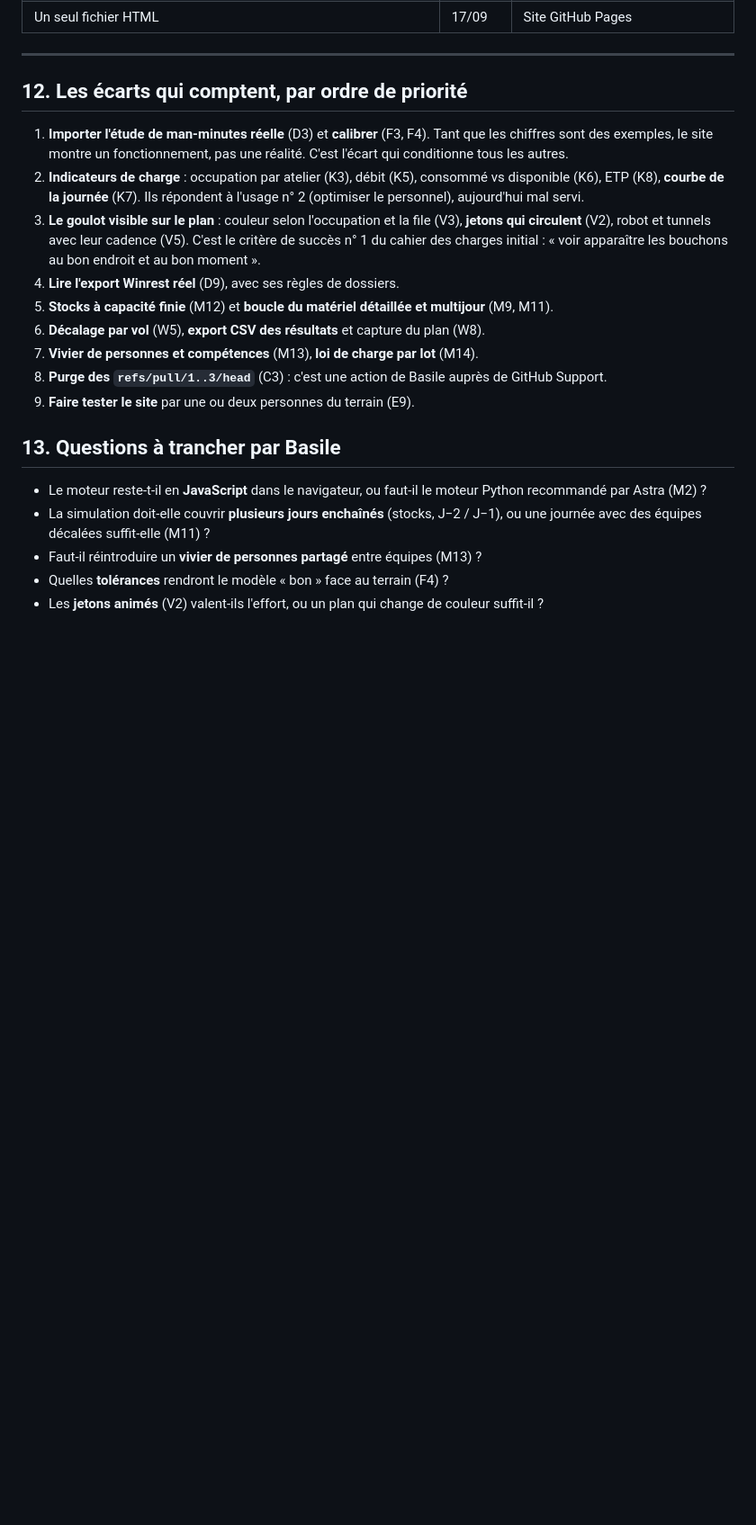
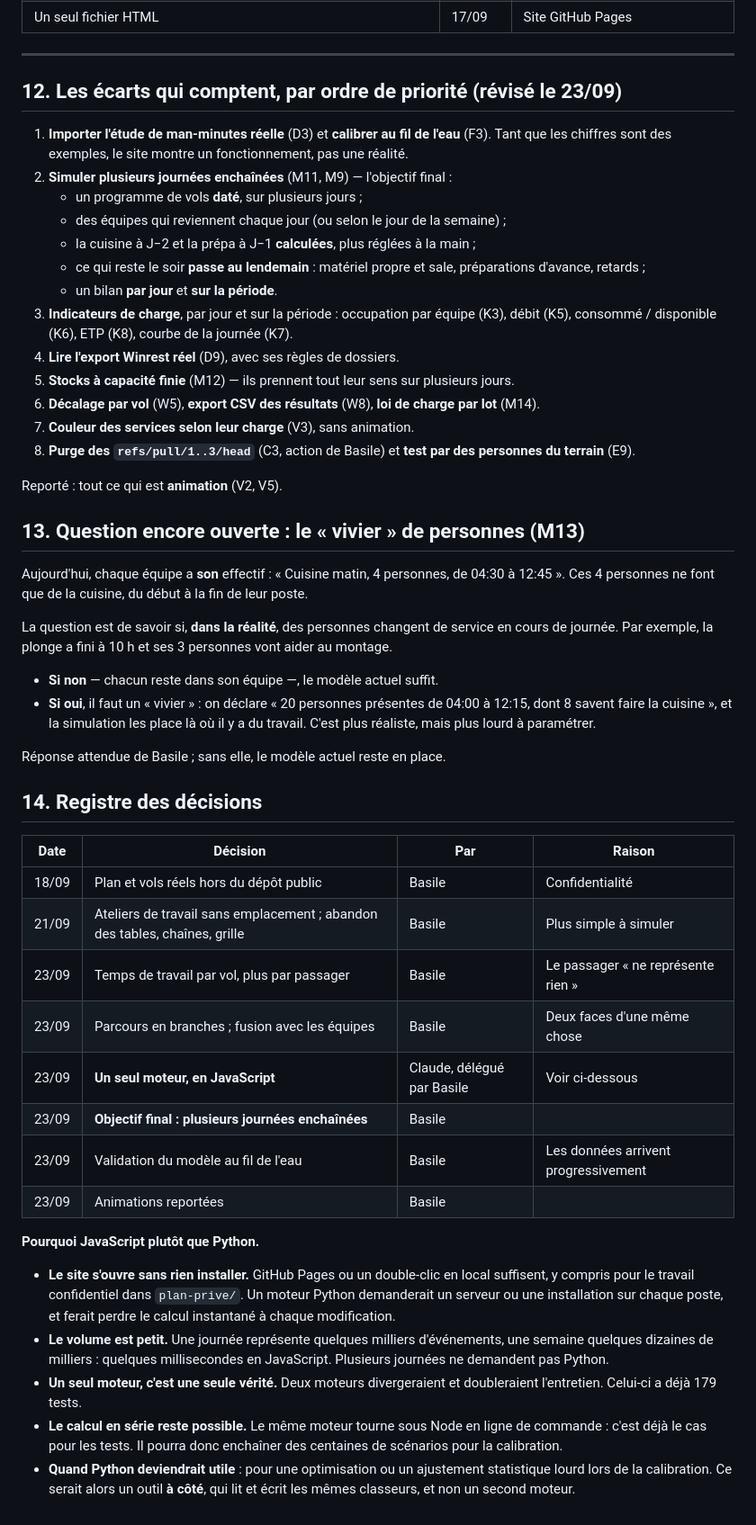
Before and after one commit to basileseguin-afk/SIMMMMMSS, a Markdown page: docs/CAHIER_DES_CHARGES.md, the part around one of its changes. Shown at 90% size. GitHub-like rendering; blank space fills up the shorter version.

Commit message:
Cahier des charges : décisions du 23/09 et priorités révisées
Moteur unique en JavaScript (motivé), plusieurs journées enchaînées comme
objectif final, validation au fil de l'eau, animations reportées ; registre
des décisions ; question du vivier reformulée.

Co-Authored-By: Claude Opus 5.5 <noreply@anthropic.com>
Claude-Session: https://claude.ai/code/session_01QJdaZQe2DLWvCWokhKT8Kd

```diff
--- a/docs/CAHIER_DES_CHARGES.md
+++ b/docs/CAHIER_DES_CHARGES.md
@@ -176,34 +176,76 @@ de relire le cahier des charges initial :
 
 ---
 
-## 12. Les écarts qui comptent, par ordre de priorité
+## 12. Les écarts qui comptent, par ordre de priorité (révisé le 23/09)
 
-1. **Importer l'étude de man-minutes réelle** (D3) et **calibrer** (F3, F4).
-   Tant que les chiffres sont des exemples, le site montre un fonctionnement,
-   pas une réalité. C'est l'écart qui conditionne tous les autres.
-2. **Indicateurs de charge** : occupation par atelier (K3), débit (K5),
-   consommé vs disponible (K6), ETP (K8), **courbe de la journée** (K7).
-   Ils répondent à l'usage n° 2 (optimiser le personnel), aujourd'hui mal servi.
-3. **Le goulot visible sur le plan** : couleur selon l'occupation et la file
-   (V3), **jetons qui circulent** (V2), robot et tunnels avec leur cadence (V5).
-   C'est le critère de succès n° 1 du cahier des charges initial : « voir
-   apparaître les bouchons au bon endroit et au bon moment ».
+1. **Importer l'étude de man-minutes réelle** (D3) et **calibrer au fil de
+   l'eau** (F3). Tant que les chiffres sont des exemples, le site montre un
+   fonctionnement, pas une réalité.
+2. **Simuler plusieurs journées enchaînées** (M11, M9) — l'objectif final :
+   - un programme de vols **daté**, sur plusieurs jours ;
+   - des équipes qui reviennent chaque jour (ou selon le jour de la semaine) ;
+   - la cuisine à J−2 et la prépa à J−1 **calculées**, plus réglées à la main ;
+   - ce qui reste le soir **passe au lendemain** : matériel propre et sale,
+     préparations d'avance, retards ;
+   - un bilan **par jour** et **sur la période**.
+3. **Indicateurs de charge**, par jour et sur la période : occupation par
+   équipe (K3), débit (K5), consommé / disponible (K6), ETP (K8), courbe de la
+   journée (K7).
 4. **Lire l'export Winrest réel** (D9), avec ses règles de dossiers.
-5. **Stocks à capacité finie** (M12) et **boucle du matériel détaillée et
-   multijour** (M9, M11).
-6. **Décalage par vol** (W5), **export CSV des résultats** et capture du plan (W8).
-7. **Vivier de personnes et compétences** (M13), **loi de charge par lot** (M14).
-8. **Purge des `refs/pull/1..3/head`** (C3) : c'est une action de Basile auprès
-   de GitHub Support.
-9. **Faire tester le site** par une ou deux personnes du terrain (E9).
+5. **Stocks à capacité finie** (M12) — ils prennent tout leur sens sur
+   plusieurs jours.
+6. **Décalage par vol** (W5), **export CSV des résultats** (W8), **loi de
+   charge par lot** (M14).
+7. **Couleur des services selon leur charge** (V3), sans animation.
+8. **Purge des `refs/pull/1..3/head`** (C3, action de Basile) et **test par des
+   personnes du terrain** (E9).
 
-## 13. Questions à trancher par Basile
+Reporté : tout ce qui est **animation** (V2, V5).
 
-- Le moteur reste-t-il en **JavaScript** dans le navigateur, ou faut-il le moteur
-  Python recommandé par Astra (M2) ?
-- La simulation doit-elle couvrir **plusieurs jours enchaînés** (stocks,
-  J−2 / J−1), ou une journée avec des équipes décalées suffit-elle (M11) ?
-- Faut-il réintroduire un **vivier de personnes partagé** entre équipes (M13) ?
-- Quelles **tolérances** rendront le modèle « bon » face au terrain (F4) ?
-- Les **jetons animés** (V2) valent-ils l'effort, ou un plan qui change de
-  couleur suffit-il ?
+## 13. Question encore ouverte : le « vivier » de personnes (M13)
+
+Aujourd'hui, chaque équipe a **son** effectif : « Cuisine matin, 4 personnes,
+de 04:30 à 12:45 ». Ces 4 personnes ne font que de la cuisine, du début à la
+fin de leur poste.
+
+La question est de savoir si, **dans la réalité**, des personnes changent de
+service en cours de journée. Par exemple, la plonge a fini à 10 h et ses 3
+personnes vont aider au montage.
+
+- **Si non** — chacun reste dans son équipe —, le modèle actuel suffit.
+- **Si oui**, il faut un « vivier » : on déclare « 20 personnes présentes de
+  04:00 à 12:15, dont 8 savent faire la cuisine », et la simulation les place là
+  où il y a du travail. C'est plus réaliste, mais plus lourd à paramétrer.
+
+Réponse attendue de Basile ; sans elle, le modèle actuel reste en place.
+
+## 14. Registre des décisions
+
+| Date | Décision | Par | Raison |
+|---|---|---|---|
+| 18/09 | Plan et vols réels hors du dépôt public | Basile | Confidentialité |
+| 21/09 | Ateliers de travail sans emplacement ; abandon des tables, chaînes, grille | Basile | Plus simple à simuler |
+| 23/09 | Temps de travail par vol, plus par passager | Basile | Le passager « ne représente rien » |
+| 23/09 | Parcours en branches ; fusion avec les équipes | Basile | Deux faces d'une même chose |
+| 23/09 | **Un seul moteur, en JavaScript** | Claude, délégué par Basile | Voir ci-dessous |
+| 23/09 | **Objectif final : plusieurs journées enchaînées** | Basile | |
+| 23/09 | Validation du modèle au fil de l'eau | Basile | Les données arrivent progressivement |
+| 23/09 | Animations reportées | Basile | |
+
+**Pourquoi JavaScript plutôt que Python.**
+
+- **Le site s'ouvre sans rien installer.** GitHub Pages ou un double-clic en
+  local suffisent, y compris pour le travail confidentiel dans `plan-prive/`.
+  Un moteur Python demanderait un serveur ou une installation sur chaque poste,
+  et ferait perdre le calcul instantané à chaque modification.
+- **Le volume est petit.** Une journée représente quelques milliers
+  d'événements, une semaine quelques dizaines de milliers : quelques
+  millisecondes en JavaScript. Plusieurs journées ne demandent pas Python.
+- **Un seul moteur, c'est une seule vérité.** Deux moteurs divergeraient et
+  doubleraient l'entretien. Celui-ci a déjà 179 tests.
+- **Le calcul en série reste possible.** Le même moteur tourne sous Node en
+  ligne de commande : c'est déjà le cas pour les tests. Il pourra donc enchaîner
+  des centaines de scénarios pour la calibration.
+- **Quand Python deviendrait utile** : pour une optimisation ou un ajustement
+  statistique lourd lors de la calibration. Ce serait alors un outil
+  **à côté**, qui lit et écrit les mêmes classeurs, et non un second moteur.
```
Also changed, not shown: other parts of docs/CAHIER_DES_CHARGES.md (+7 -7 lines), CHANGELOG.md (+4 -0 lines).
